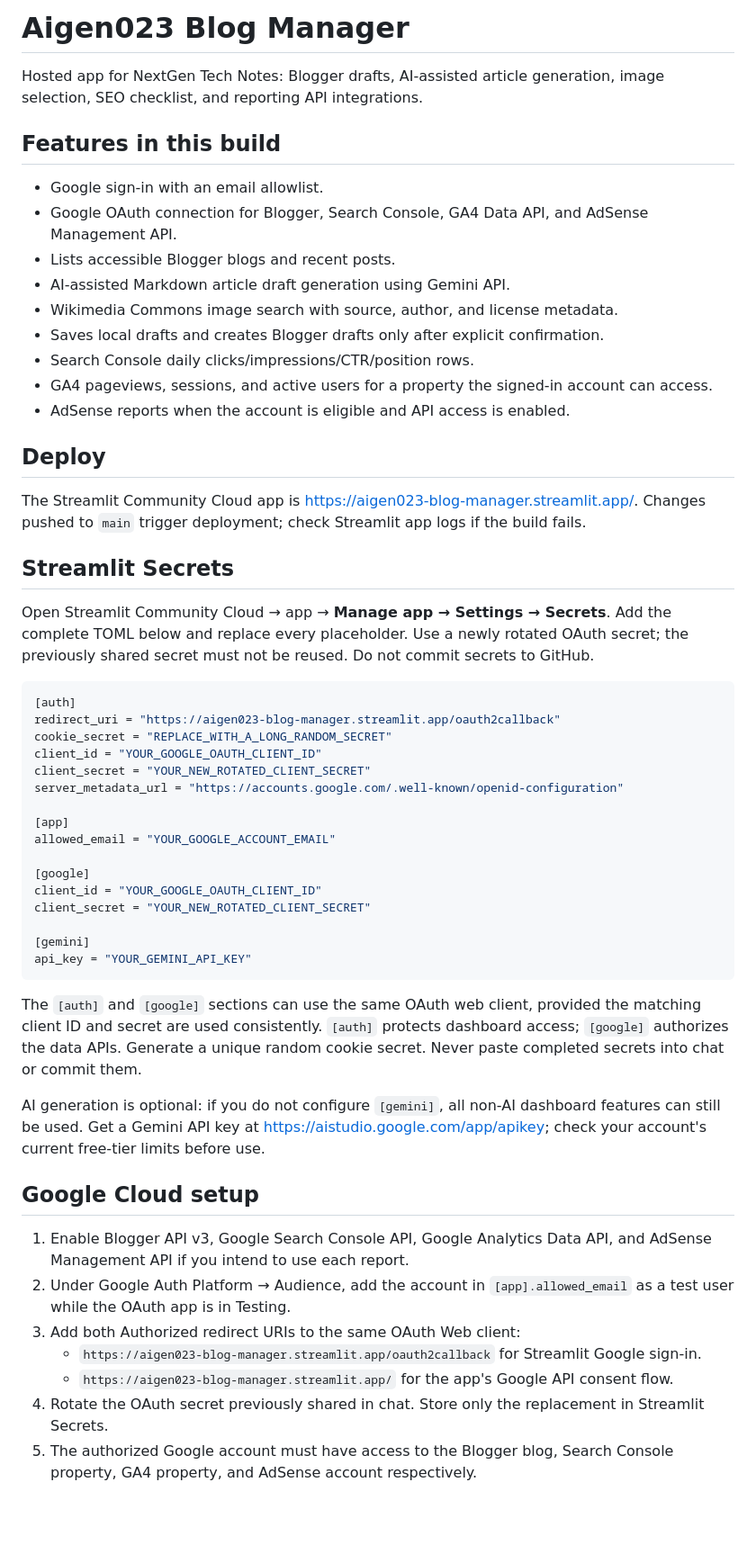
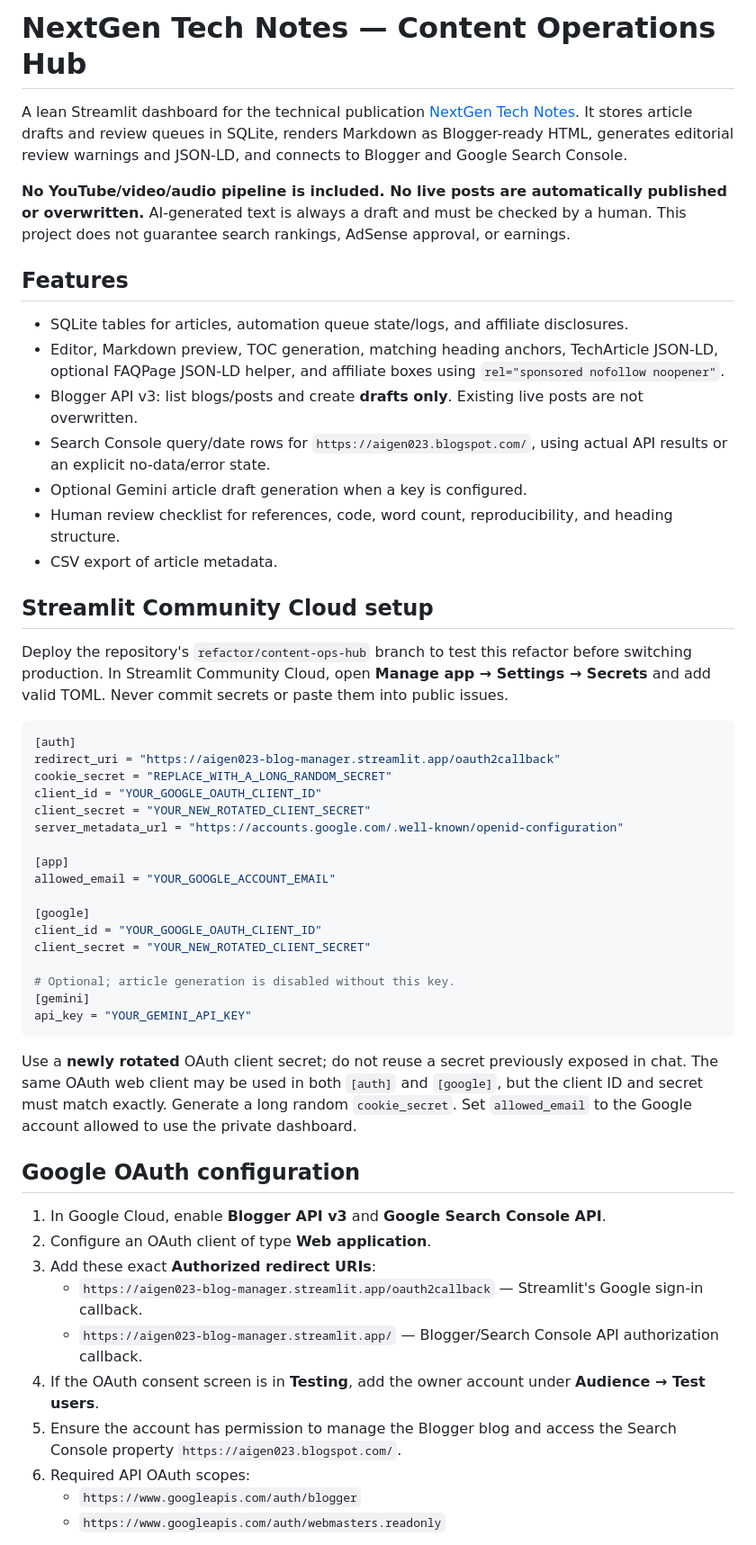
Before and after one commit to shivamdubey023/aigen023-agentic-blog-manager, a Markdown page: README.md, the part around one of its changes. Shown at 90% size. GitHub-like rendering; blank space fills up the shorter version.

Commit message:
docs: document content ops setup and OAuth scopes

````diff
--- a/README.md
+++ b/README.md
@@ -1,23 +1,22 @@
-# Aigen023 Blog Manager
+# NextGen Tech Notes — Content Operations Hub
 
-Hosted app for NextGen Tech Notes: Blogger drafts, AI-assisted article generation, image selection, SEO checklist, and reporting API integrations.
+A lean Streamlit dashboard for the technical publication [NextGen Tech Notes](https://aigen023.blogspot.com/). It stores article drafts and review queues in SQLite, renders Markdown as Blogger-ready HTML, generates editorial review warnings and JSON-LD, and connects to Blogger and Google Search Console.
 
-## Features in this build
-- Google sign-in with an email allowlist.
-- Google OAuth connection for Blogger, Search Console, GA4 Data API, and AdSense Management API.
-- Lists accessible Blogger blogs and recent posts.
-- AI-assisted Markdown article draft generation using Gemini API.
-- Wikimedia Commons image search with source, author, and license metadata.
-- Saves local drafts and creates Blogger drafts only after explicit confirmation.
-- Search Console daily clicks/impressions/CTR/position rows.
-- GA4 pageviews, sessions, and active users for a property the signed-in account can access.
-- AdSense reports when the account is eligible and API access is enabled.
+**No YouTube/video/audio pipeline is included. No live posts are automatically published or overwritten.** AI-generated text is always a draft and must be checked by a human. This project does not guarantee search rankings, AdSense approval, or earnings.
 
-## Deploy
-The Streamlit Community Cloud app is https://aigen023-blog-manager.streamlit.app/. Changes pushed to `main` trigger deployment; check Streamlit app logs if the build fails.
+## Features
 
-## Streamlit Secrets
-Open Streamlit Community Cloud → app → **Manage app → Settings → Secrets**. Add the complete TOML below and replace every placeholder. Use a newly rotated OAuth secret; the previously shared secret must not be reused. Do not commit secrets to GitHub.
+- SQLite tables for articles, automation queue state/logs, and affiliate disclosures.
+- Editor, Markdown preview, TOC generation, matching heading anchors, TechArticle JSON-LD, optional FAQPage JSON-LD helper, and affiliate boxes using `rel="sponsored nofollow noopener"`.
+- Blogger API v3: list blogs/posts and create **drafts only**. Existing live posts are not overwritten.
+- Search Console query/date rows for `https://aigen023.blogspot.com/`, using actual API results or an explicit no-data/error state.
+- Optional Gemini article draft generation when a key is configured.
+- Human review checklist for references, code, word count, reproducibility, and heading structure.
+- CSV export of article metadata.
+
+## Streamlit Community Cloud setup
+
+Deploy the repository's `refactor/content-ops-hub` branch to test this refactor before switching production. In Streamlit Community Cloud, open **Manage app → Settings → Secrets** and add valid TOML. Never commit secrets or paste them into public issues.
 
 ```toml
 [auth]
@@ -34,20 +33,23 @@ allowed_email = "YOUR_GOOGLE_ACCOUNT_EMAIL"
 client_id = "YOUR_GOOGLE_OAUTH_CLIENT_ID"
 client_secret = "YOUR_NEW_ROTATED_CLIENT_SECRET"
 
+# Optional; article generation is disabled without this key.
 [gemini]
 api_key = "YOUR_GEMINI_API_KEY"
 ```
 
-The `[auth]` and `[google]` sections can use the same OAuth web client, provided the matching client ID and secret are used consistently. `[auth]` protects dashboard access; `[google]` authorizes the data APIs. Generate a unique random cookie secret. Never paste completed secrets into chat or commit them.
+Use a **newly rotated** OAuth client secret; do not reuse a secret previously exposed in chat. The same OAuth web client may be used in both `[auth]` and `[google]`, but the client ID and secret must match exactly. Generate a long random `cookie_secret`. Set `allowed_email` to the Google account allowed to use the private dashboard.
 
-AI generation is optional: if you do not configure `[gemini]`, all non-AI dashboard features can still be used. Get a Gemini API key at https://aistudio.google.com/app/apikey; check your account's current free-tier limits before use.
+## Google OAuth configuration
 
-## Google Cloud setup
-1. Enable Blogger API v3, Google Search Console API, Google Analytics Data API, and AdSense Management API if you intend to use each report.
-2. Under Google Auth Platform → Audience, add the account in `[app].allowed_email` as a test user while the OAuth app is in Testing.
-3. Add both Authorized redirect URIs to the same OAuth Web client:
-   - `https://aigen023-blog-manager.streamlit.app/oauth2callback` for Streamlit Google sign-in.
-   - `https://aigen023-blog-manager.streamlit.app/` for the app's Google API consent flow.
-4. Rotate the OAuth secret previously shared in chat. Store only the replacement in Streamlit Secrets.
-5. The authorized Google account must have access to the Blogger blog, Search Console property, GA4 property, and AdSense account respectively.
+1. In Google Cloud, enable **Blogger API v3** and **Google Search Console API**.
+2. Configure an OAuth client of type **Web application**.
+3. Add these exact **Authorized redirect URIs**:
+   - `https://aigen023-blog-manager.streamlit.app/oauth2callback` — Streamlit's Google sign-in callback.
+   - `https://aigen023-blog-manager.streamlit.app/` — Blogger/Search Console API authorization callback.
+4. If the OAuth consent screen is in **Testing**, add the owner account under **Audience → Test users**.
+5. Ensure the account has permission to manage the Blogger blog and access the Search Console property `https://aigen023.blogspot.com/`.
+6. Required API OAuth scopes:
+   - `https://www.googleapis.com/auth/blogger`
+   - `https://www.googleapis.com/auth/webmasters.readonly`
 
````
Also changed, not shown: other parts of README.md (+46 -11 lines).
